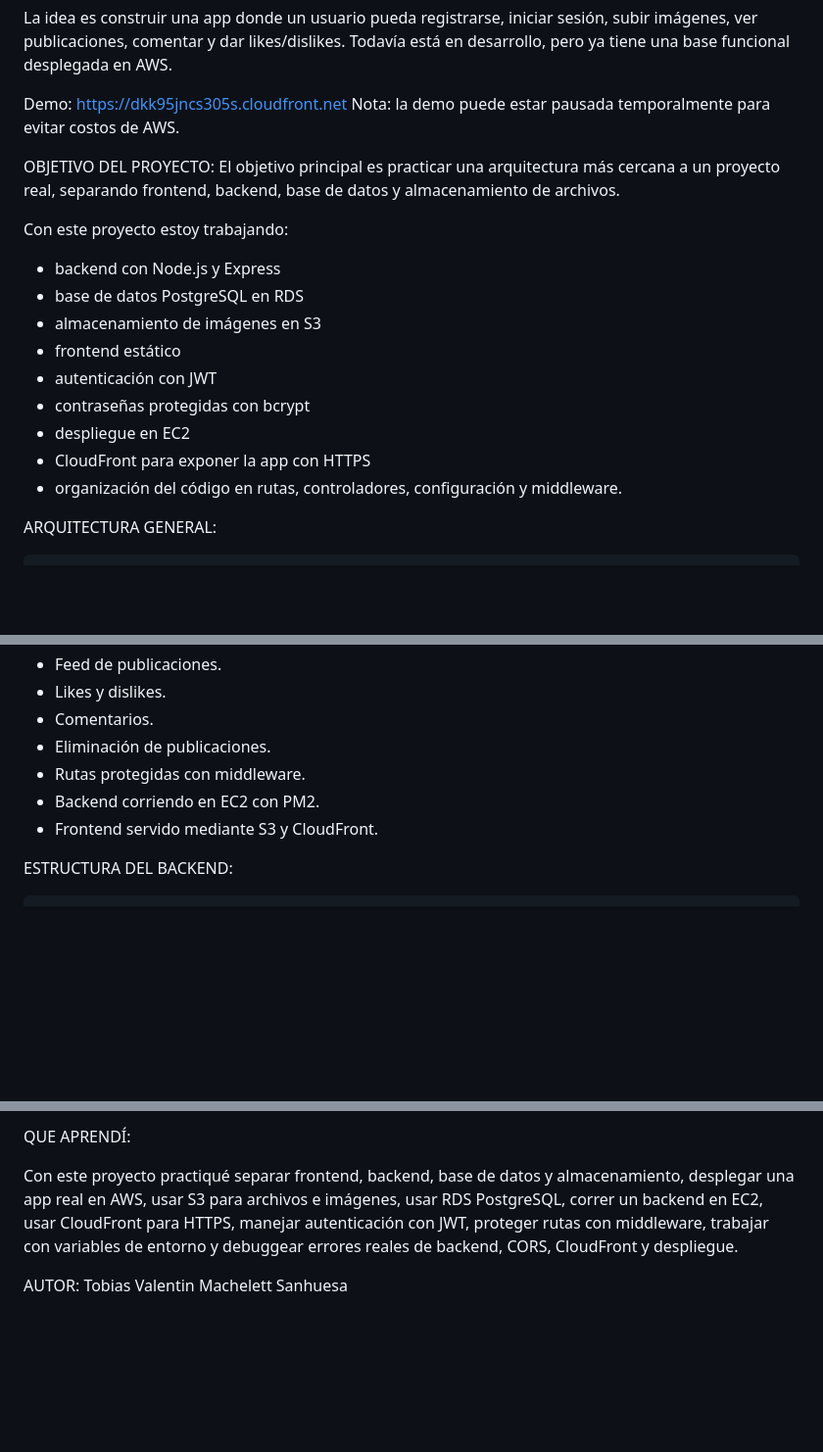
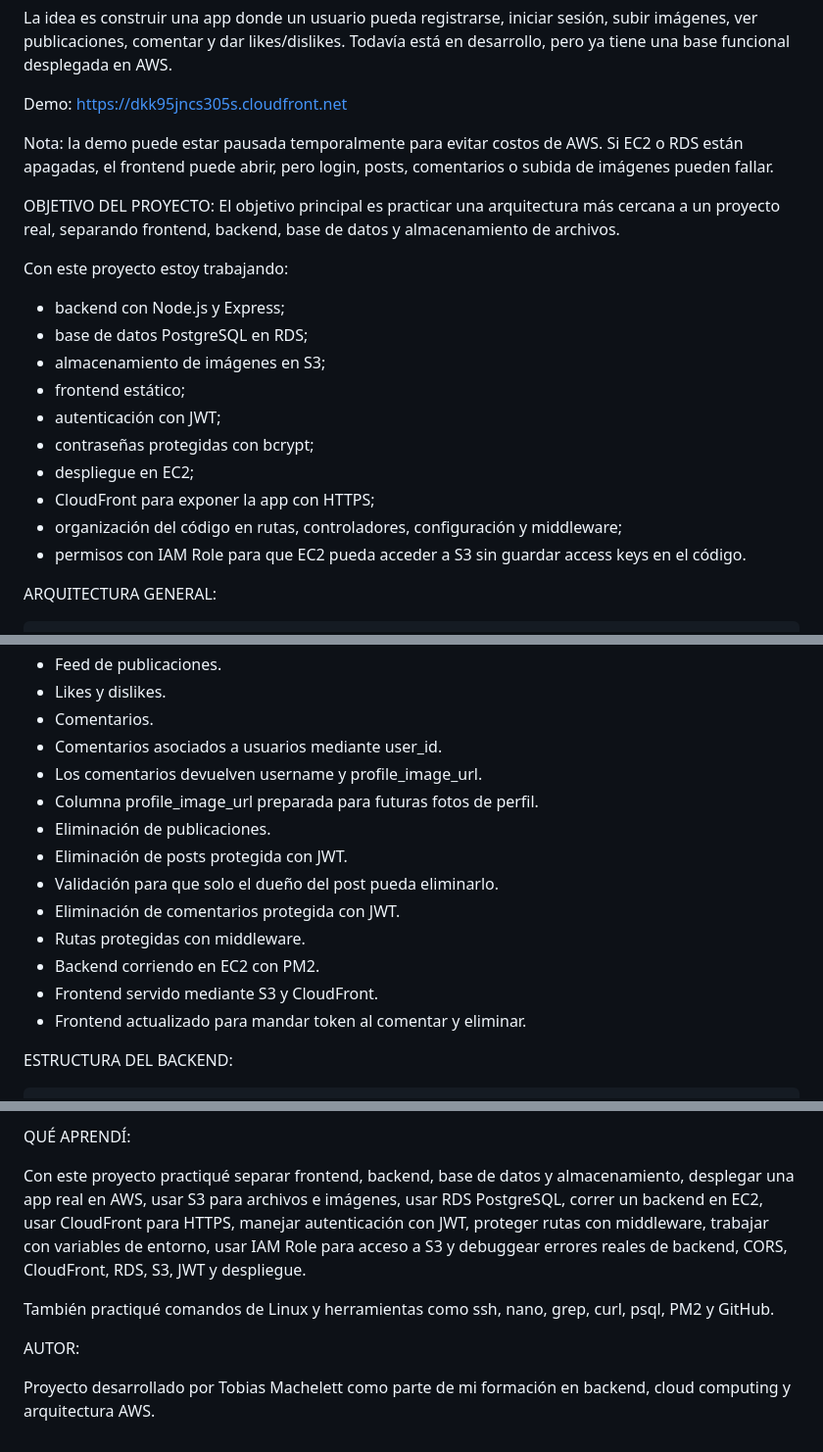
Before and after one commit to tobias-machelett/minigram, a Markdown page: README.md, 3 parts joined by grey strips. Shown at 98% size. Drawn GitHub-style; blank space fills up the shorter version.

```diff
--- a/README.md
+++ b/README.md
@@ -5,21 +5,23 @@ Minigram es una aplicación web tipo red social simple que estoy desarrollando c
 La idea es construir una app donde un usuario pueda registrarse, iniciar sesión, subir imágenes, ver publicaciones, comentar y dar likes/dislikes. Todavía está en desarrollo, pero ya tiene una base funcional desplegada en AWS.
 
 Demo: https://dkk95jncs305s.cloudfront.net
-Nota: la demo puede estar pausada temporalmente para evitar costos de AWS.
+
+Nota: la demo puede estar pausada temporalmente para evitar costos de AWS. Si EC2 o RDS están apagadas, el frontend puede abrir, pero login, posts, comentarios o subida de imágenes pueden fallar.
 
 OBJETIVO DEL PROYECTO: El objetivo principal es practicar una arquitectura más cercana a un proyecto real, separando frontend, backend, base de datos y almacenamiento de archivos.
 
 Con este proyecto estoy trabajando:
 
-- backend con Node.js y Express
-- base de datos PostgreSQL en RDS
-- almacenamiento de imágenes en S3
-- frontend estático
-- autenticación con JWT
-- contraseñas protegidas con bcrypt
-- despliegue en EC2
-- CloudFront para exponer la app con HTTPS
-- organización del código en rutas, controladores, configuración y middleware.
+- backend con Node.js y Express;
+- base de datos PostgreSQL en RDS;
+- almacenamiento de imágenes en S3;
+- frontend estático;
+- autenticación con JWT;
+- contraseñas protegidas con bcrypt;
+- despliegue en EC2;
+- CloudFront para exponer la app con HTTPS;
+- organización del código en rutas, controladores, configuración y middleware;
+- permisos con IAM Role para que EC2 pueda acceder a S3 sin guardar access keys en el código.
 
 ARQUITECTURA GENERAL:
 
@@ -76,10 +80,17 @@ FUNCIONALIDADES ACTUALES:
 - Feed de publicaciones.
 - Likes y dislikes.
 - Comentarios.
+- Comentarios asociados a usuarios mediante user_id.
+- Los comentarios devuelven username y profile_image_url.
+- Columna profile_image_url preparada para futuras fotos de perfil.
 - Eliminación de publicaciones.
+- Eliminación de posts protegida con JWT.
+- Validación para que solo el dueño del post pueda eliminarlo.
+- Eliminación de comentarios protegida con JWT.
 - Rutas protegidas con middleware.
 - Backend corriendo en EC2 con PM2.
 - Frontend servido mediante S3 y CloudFront.
+- Frontend actualizado para mandar token al comentar y eliminar.
 
 ESTRUCTURA DEL BACKEND:
 
@@ -199,7 +211,10 @@ Algunas mejoras que quiero agregar:
 
-QUE APRENDÍ:
+QUÉ APRENDÍ:
 
-Con este proyecto practiqué separar frontend, backend, base de datos y almacenamiento, desplegar una app real en AWS, usar S3 para archivos e imágenes, usar RDS PostgreSQL, correr un backend en EC2, usar CloudFront para HTTPS, manejar autenticación con JWT, proteger rutas con middleware, trabajar con variables de entorno y debuggear errores reales de backend, CORS, CloudFront y despliegue.
+Con este proyecto practiqué separar frontend, backend, base de datos y almacenamiento, desplegar una app real en AWS, usar S3 para archivos e imágenes, usar RDS PostgreSQL, correr un backend en EC2, usar CloudFront para HTTPS, manejar autenticación con JWT, proteger rutas con middleware, trabajar con variables de entorno, usar IAM Role para acceso a S3 y debuggear errores reales de backend, CORS, CloudFront, RDS, S3, JWT y despliegue.
+
+También practiqué comandos de Linux y herramientas como ssh, nano, grep, curl, psql, PM2 y GitHub.
 
 AUTOR:
- Tobias Valentin  Machelett Sanhuesa
+
+Proyecto desarrollado por Tobias Machelett como parte de mi formación en backend, cloud computing y arquitectura AWS.
```
Also changed, not shown: other parts of README.md (+36 -33 lines).
